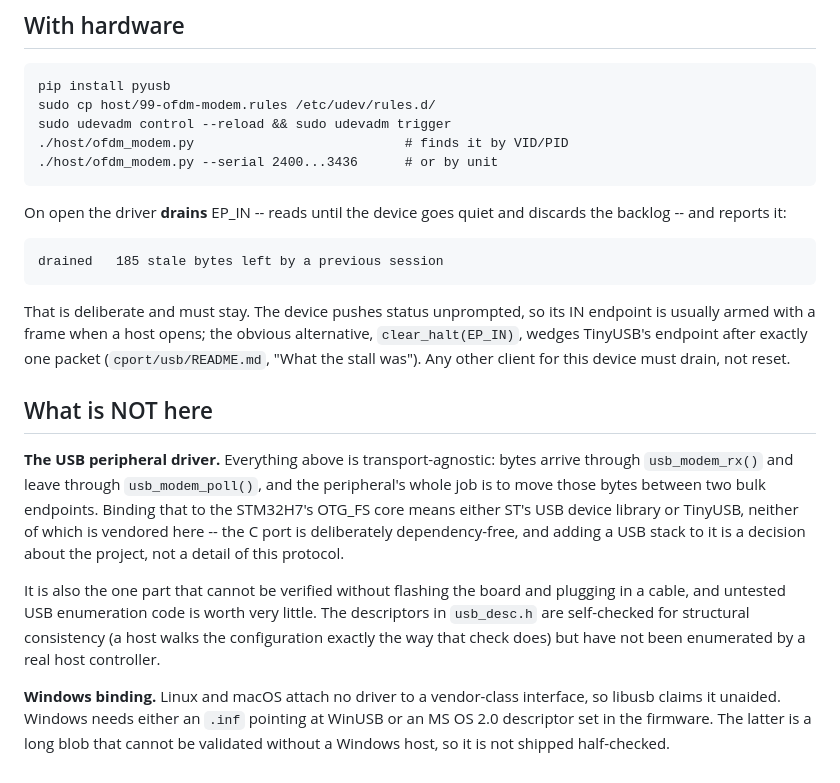
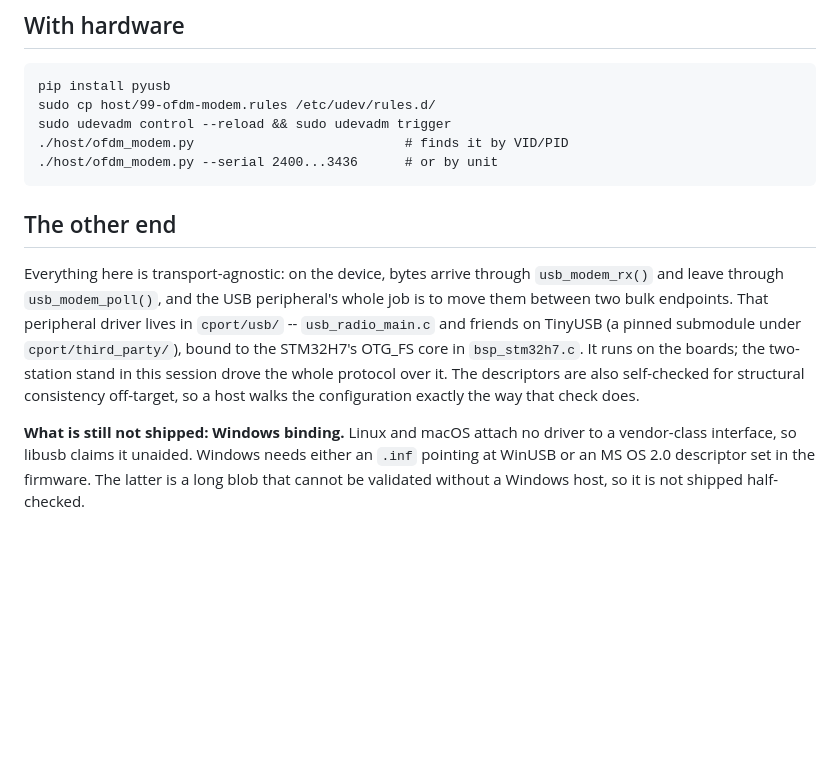
Before and after one commit to phoenix367/ham_ofdm_transceiver, a Markdown page: host/README.md, the part around one of its changes. GitHub-like rendering; blank space fills up the shorter version.

```diff
--- a/host/README.md
+++ b/host/README.md
@@ -48,36 +100,21 @@ off-target.
     ./host/ofdm_modem.py                           # finds it by VID/PID
     ./host/ofdm_modem.py --serial 2400...3436      # or by unit
 
-On open the driver **drains** EP_IN -- reads until the device goes quiet
-and discards the backlog -- and reports it:
+## The other end
 
-    drained   185 stale bytes left by a previous session
+Everything here is transport-agnostic: on the device, bytes arrive
+through `usb_modem_rx()` and leave through `usb_modem_poll()`, and the
+USB peripheral's whole job is to move them between two bulk endpoints.
+That peripheral driver lives in `cport/usb/` -- `usb_radio_main.c` and
+friends on TinyUSB (a pinned submodule under `cport/third_party/`),
+bound to the STM32H7's OTG_FS core in `bsp_stm32h7.c`. It runs on the
+boards; the two-station stand in this session drove the whole protocol
+over it. The descriptors are also self-checked for structural
+consistency off-target, so a host walks the configuration exactly the
+way that check does.
 
-That is deliberate and must stay. The device pushes status unprompted,
-so its IN endpoint is usually armed with a frame when a host opens; the
-obvious alternative, `clear_halt(EP_IN)`, wedges TinyUSB's endpoint
-after exactly one packet (`cport/usb/README.md`, "What the stall was").
-Any other client for this device must drain, not reset.
-
-## What is NOT here
-
-**The USB peripheral driver.** Everything above is transport-agnostic:
-bytes arrive through `usb_modem_rx()` and leave through
-`usb_modem_poll()`, and the peripheral's whole job is to move those
-bytes between two bulk endpoints. Binding that to the STM32H7's OTG_FS
-core means either ST's USB device library or TinyUSB, neither of which
-is vendored here -- the C port is deliberately dependency-free, and
-adding a USB stack to it is a decision about the project, not a detail
-of this protocol.
-
-It is also the one part that cannot be verified without flashing the
-board and plugging in a cable, and untested USB enumeration code is
-worth very little. The descriptors in `usb_desc.h` are self-checked for
-structural consistency (a host walks the configuration exactly the way
-that check does) but have not been enumerated by a real host controller.
-
-**Windows binding.** Linux and macOS attach no driver to a vendor-class
-interface, so libusb claims it unaided. Windows needs either an `.inf`
-pointing at WinUSB or an MS OS 2.0 descriptor set in the firmware. The
-latter is a long blob that cannot be validated without a Windows host,
-so it is not shipped half-checked.
+**What is still not shipped: Windows binding.** Linux and macOS attach
+no driver to a vendor-class interface, so libusb claims it unaided.
+Windows needs either an `.inf` pointing at WinUSB or an MS OS 2.0
+descriptor set in the firmware. The latter is a long blob that cannot
+be validated without a Windows host, so it is not shipped half-checked.
```
Also changed, not shown: other parts of host/README.md (+64 -12 lines).
